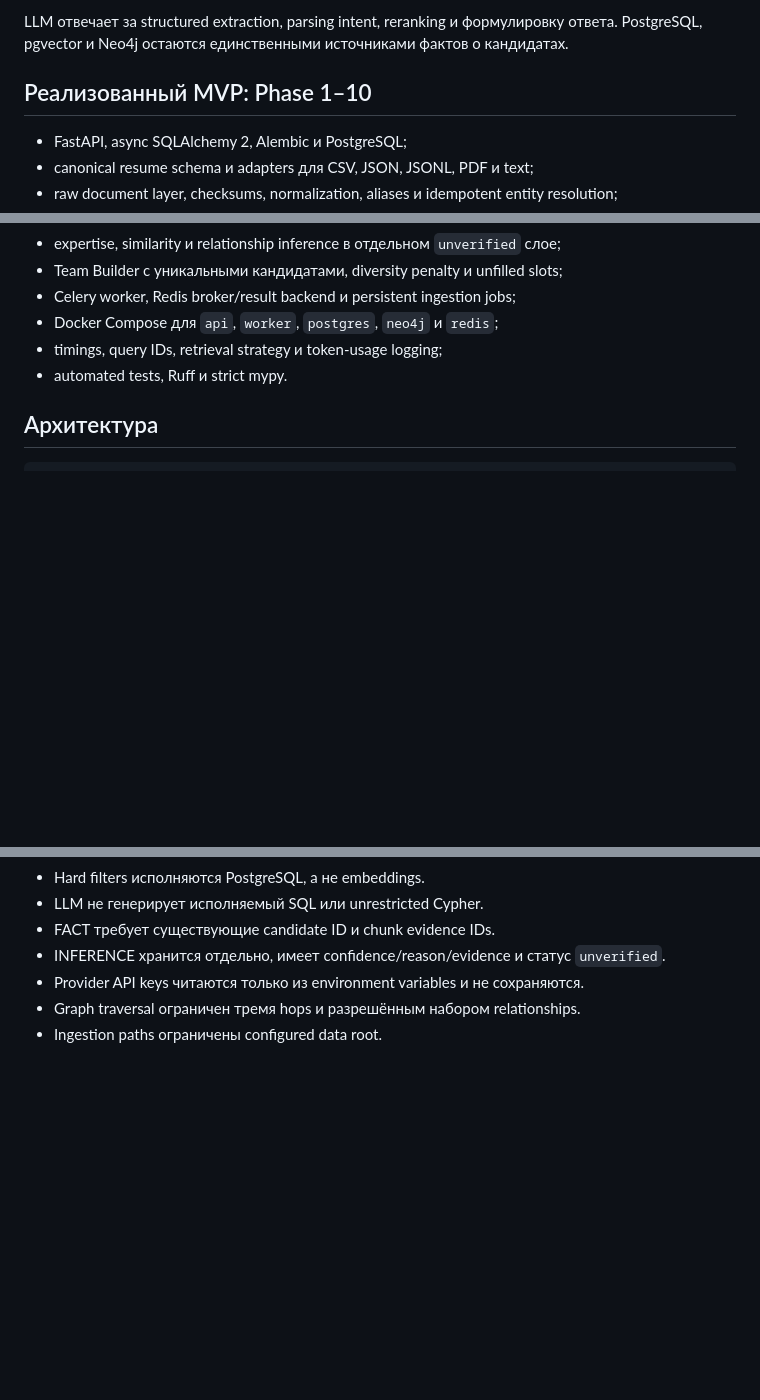
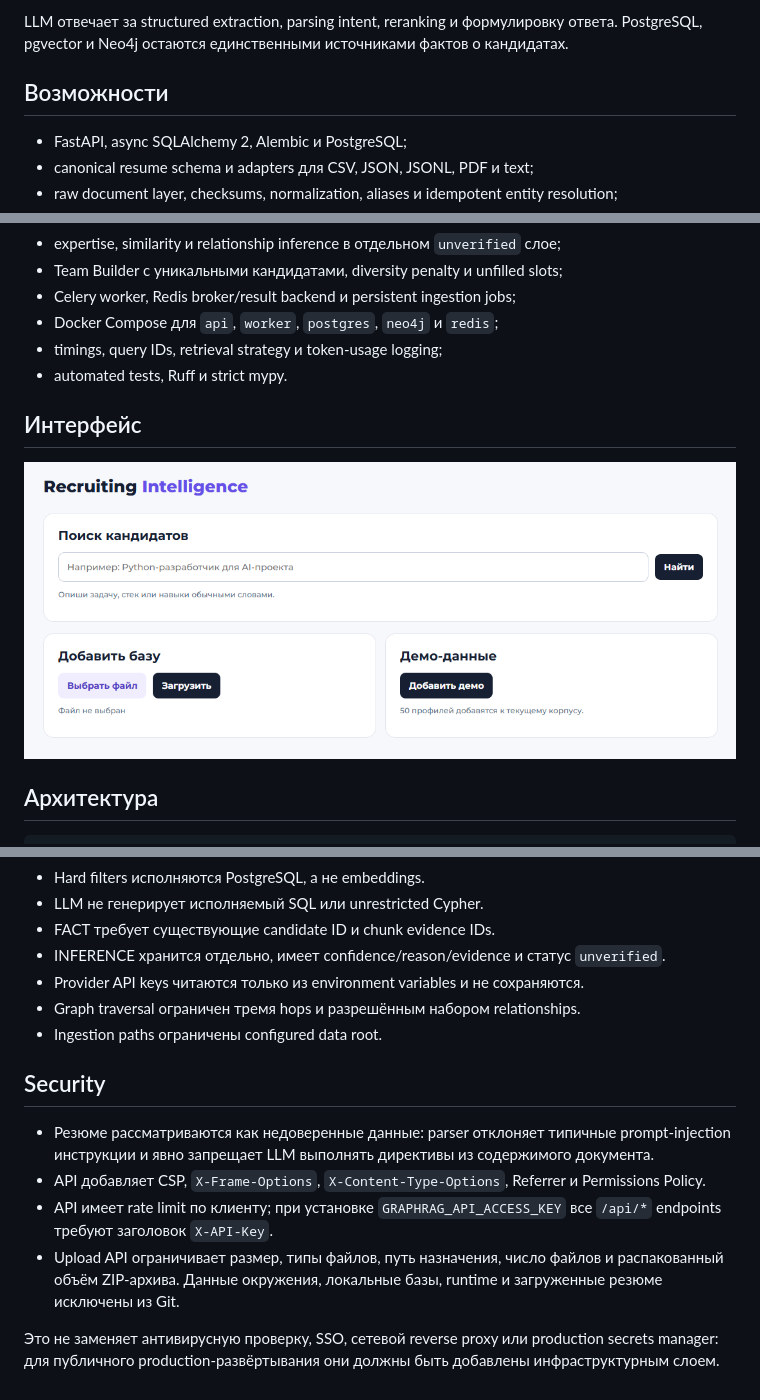
Before and after one commit to eligos-lab/graphrag-recruiting-intelligence, a Markdown page: README.md, 3 parts joined by grey strips. Rendered like a GitHub page; pictures changed too: docs/images/recruiting-intelligence-ui.png (added); blank space fills up the shorter version.

Commit message:
docs: add interface screenshot and security guidance

```diff
--- a/README.md
+++ b/README.md
@@ -7,7 +7,7 @@ Evidence-first AI-система для поиска, анализа, ранжи
 LLM отвечает за structured extraction, parsing intent, reranking и формулировку ответа.
 PostgreSQL, pgvector и Neo4j остаются единственными источниками фактов о кандидатах.
 
-## Реализованный MVP: Phase 1–10
+## Возможности
 
 - FastAPI, async SQLAlchemy 2, Alembic и PostgreSQL;
 - canonical resume schema и adapters для CSV, JSON, JSONL, PDF и text;
@@ -26,6 +26,10 @@ PostgreSQL, pgvector и Neo4j остаются единственными ист
 - Docker Compose для `api`, `worker`, `postgres`, `neo4j` и `redis`;
 - timings, query IDs, retrieval strategy и token-usage logging;
 - automated tests, Ruff и strict mypy.
+
+## Интерфейс
+
+![Recruiting Intelligence — поиск и загрузка корпуса](docs/images/recruiting-intelligence-ui.png)
 
 ## Архитектура
 
@@ -257,3 +261,16 @@ alembic upgrade head --sql
 - Provider API keys читаются только из environment variables и не сохраняются.
 - Graph traversal ограничен тремя hops и разрешённым набором relationships.
 - Ingestion paths ограничены configured data root.
+
+## Security
+
+- Резюме рассматриваются как недоверенные данные: parser отклоняет типичные prompt-injection
+  инструкции и явно запрещает LLM выполнять директивы из содержимого документа.
+- API добавляет CSP, `X-Frame-Options`, `X-Content-Type-Options`, Referrer и Permissions Policy.
+- API имеет rate limit по клиенту; при установке `GRAPHRAG_API_ACCESS_KEY` все `/api/*` endpoints
+  требуют заголовок `X-API-Key`.
+- Upload API ограничивает размер, типы файлов, путь назначения, число файлов и распакованный объём
+  ZIP-архива. Данные окружения, локальные базы, runtime и загруженные резюме исключены из Git.
+
+Это не заменяет антивирусную проверку, SSO, сетевой reverse proxy или production secrets manager:
+для публичного production-развёртывания они должны быть добавлены инфраструктурным слоем.
```
